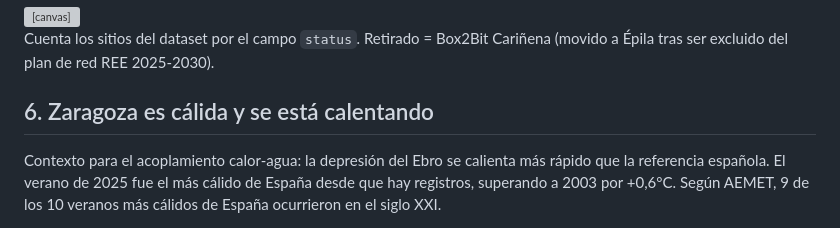
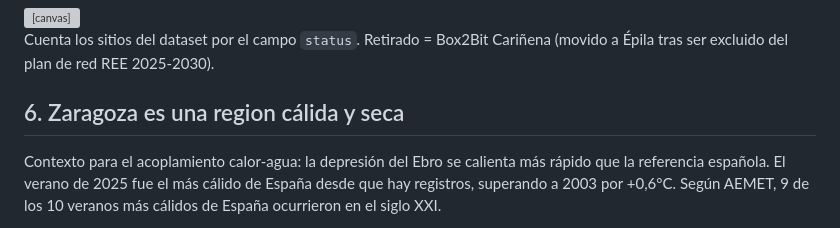
Before and after one commit to nopressurelab/dc-map, a Markdown page: content/trends.es.md, the part around one of its changes. Drawn GitHub-style; grey boxes are pictures that could not be loaded.

```diff
--- a/content/trends.es.md
+++ b/content/trends.es.md
@@ -30,7 +30,7 @@
 <div class="chart-wrap"><canvas id="chart-status-es" aria-label="Sitios por estado" role="img"></canvas></div>
 <p class="chart-note">Cuenta los sitios del dataset por el campo <code>status</code>. Retirado = Box2Bit Cariñena (movido a Épila tras ser excluido del plan de red REE 2025-2030).</p>
 
-<h2>6. Zaragoza es cálida y se está calentando</h2>
+<h2>6. Zaragoza es una region cálida y seca</h2>
 <p>Contexto para el acoplamiento calor-agua: la depresión del Ebro se calienta más rápido que la referencia española. El verano de 2025 fue el más cálido de España desde que hay registros, superando a 2003 por +0,6°C. Según AEMET, 9 de los 10 veranos más cálidos de España ocurrieron en el siglo XXI.</p>
 <div class="chart-wrap"><canvas id="chart-heat-cluster-es" aria-label="Distribución de los veranos más cálidos de España por siglo" role="img"></canvas></div>
 <p class="chart-note">Fuente: <a href="https://www.aemet.es/en/noticias/2025/09/resumen_verano_2025" target="_blank">Resumen verano 2025 AEMET</a>; <a href="https://www.elespanol.com/ciencia/meteorologia/20250916/aemet-confirma-verano-calido-serie-historica-espana-anticipa-otono-seco/1003743926674_0.html" target="_blank">El Español (ranking)</a>; <a href="https://www.xataka.com/ecologia-y-naturaleza/no-no-tu-imaginacion-verano-espana-2-grados-caluroso-dura-cinco-semanas-que-anos-80" target="_blank">Xataka (desplazamiento de la normal climática)</a>.</p>
```
Also changed, not shown: other parts of content/trends.es.md (+5 -5 lines), content/trends.en.md (+8 -8 lines).
